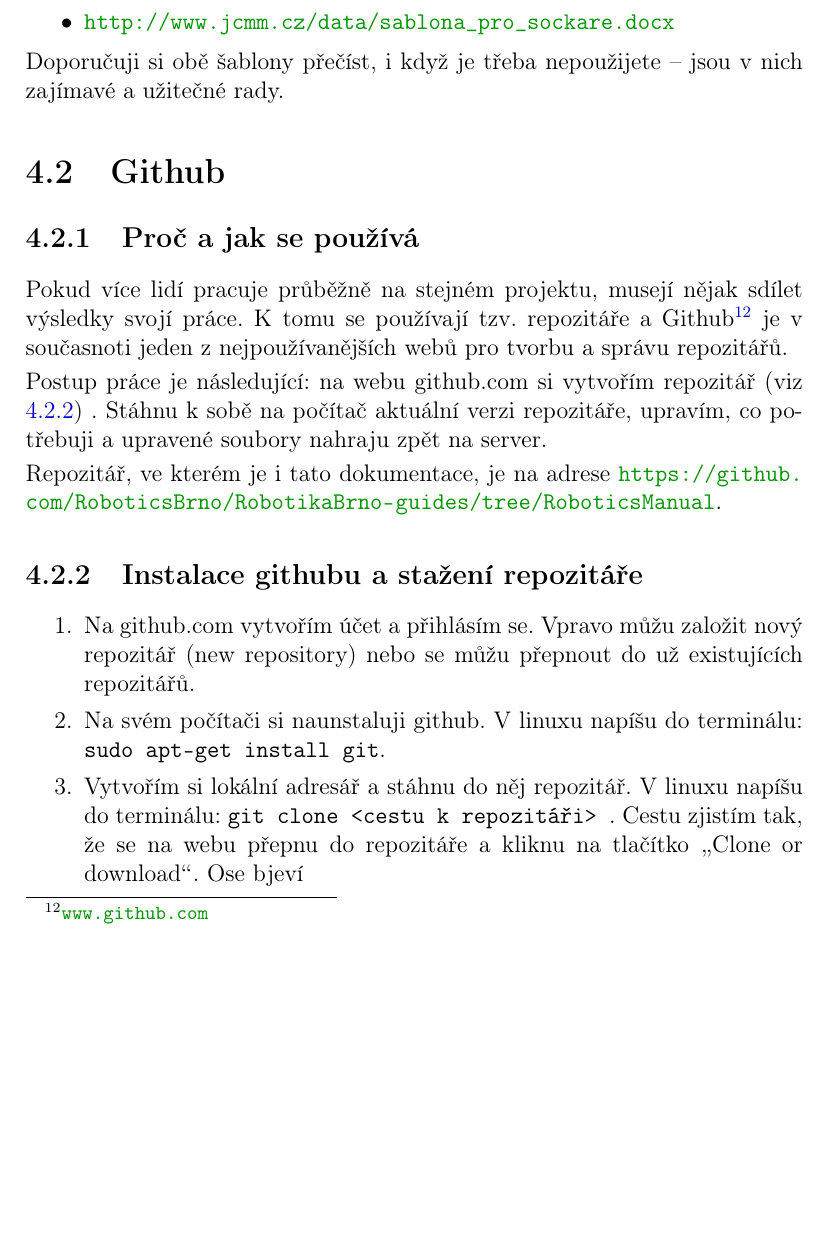
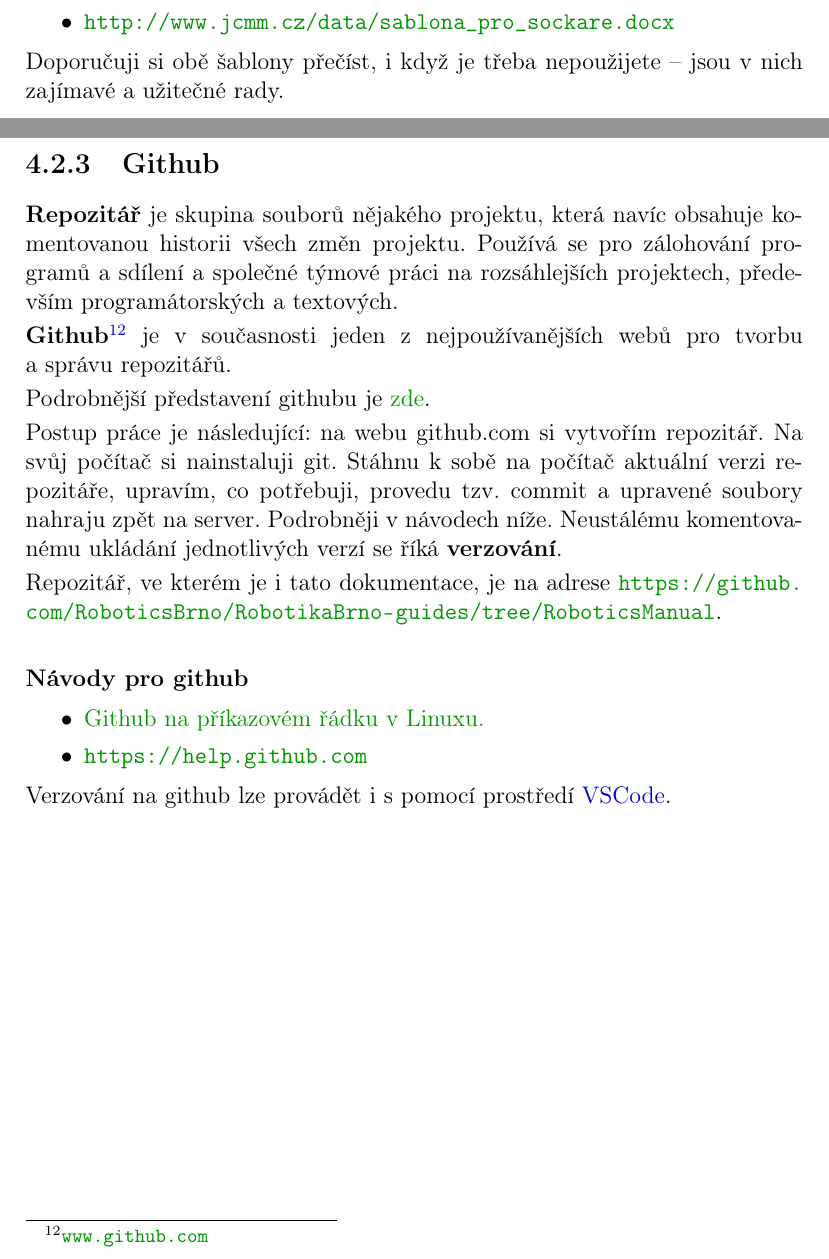
Before and after one commit to RoboticsBrno/RoboticsBrno-guides, a LaTeX document (RoboticsManual/_dokumentace.tex, which reads RoboticsManual/software.tex): part of page 44 of 53 before the commit and two parts of pages 44 and 46 of 53 after it, the two joined at a grey line, cut so that both start at the same text, the shorter picture padded with empty space. Compiled offline with pdfLaTeX.

Commit message:
RoboticsManual: add refs and text about Github

```diff
--- a/RoboticsManual/software.tex
+++ b/RoboticsManual/software.tex
@@ -63,41 +64,6 @@ Pro inspiraci také doporučuji práce Vojty Bočka, Honzy Mrázka, Jarka Páral
 	\end{itemize}
 
 Doporučuji si obě šablony přečíst, i když je třeba nepoužijete -- jsou v nich zajímavé a užitečné rady.
-
-
-
-
-
-
-
-
-
-
-\section{Github}
-
-\subsection{Proč a jak se používá}
-
-Pokud více lidí pracuje průběžně na stejném projektu, musejí nějak sdílet výsledky svojí práce. K tomu se používají
-tzv. repozitáře a Github\footnote{\url{www.github.com}} je v současnoti jeden z nejpoužívanějších webů pro tvorbu a správu repozitářů.
-%todo doplnit vysvětlení, co všechno github umí
-
-
-Postup práce je následující: na webu github.com si vytvořím repozitář (viz \ref{instal_github}) . Stáhnu k sobě na počítač aktuální verzi repozitáře, upravím, co potřebuji a upravené soubory nahraju zpět na server.
-
-Repozitář, ve kterém je i tato dokumentace, je na adrese
-\url{https://github.com/RoboticsBrno/RobotikaBrno-guides/tree/RoboticsManual}.
-
-
-\subsection{Instalace githubu a stažení repozitáře} \label{instal_github}
-
-\begin{enumerate}
-	\item Na github.com vytvořím účet a přihlásím se. Vpravo můžu založit nový repozitář (new repository) nebo se můžu přepnout do už existujících repozitářů.
-
-	\item Na svém počítači si naunstaluji github. V linuxu napíšu do terminálu: {\tt sudo apt-get install git}.
-
-	\item Vytvořím si lokální adresář a stáhnu do něj repozitář. V linuxu napíšu do terminálu: {\tt git clone <cestu k repozitáři> }.
-	Cestu zjistím tak, že se na webu přepnu do repozitáře a kliknu na tlačítko \uv{Clone or download}. Ose bjeví
-\end{enumerate}
 
 
 
@@ -173,3 +139,47 @@ Tato kapitolka není úvodem do Linuxu (materiálů na toto téma je na webu spo
 \item Znak {\tt \#} znamená řádek na terminálu (zastupuje vypsání aktuálního adresáře).
 
 \end{itemize}
+
+
+\subsection{Github}
+
+%{\bf Proč a jak se používá}
+%todo udělat podrobný návod pro příkazovou řádku a pro VSCode
+
+{\bf Repozitář} \index{repozitář} je skupina souborů nějakého projektu, která navíc obsahuje komentovanou historii všech změn projektu. Používá se pro zálohování programů a sdílení a společné týmové práci na rozsáhlejších projektech, především programátorských a textových.
+
+{\bf Github}\footnote{\url{www.github.com}} \index{github} je v současnosti jeden z nejpoužívanějších webů pro tvorbu a~správu repozitářů.
+
+Podrobnější představení githubu je  \href{http://www.kutac.cz/blog/pocitace-a-internety/jak-na-git-dil-0-co-proc-jak/}{zde}.
+
+Postup práce je následující: na webu github.com si vytvořím repozitář. Na svůj počítač si nainstaluji git. Stáhnu k sobě na počítač aktuální verzi repozitáře, upravím, co potřebuji, provedu tzv. commit a upravené soubory nahraju zpět na server. Podrobněji v návodech níže.
+Neustálému komentovanému ukládání jednotlivých verzí se říká {\bf verzování}.
+
+Repozitář, ve kterém je i tato dokumentace, je na adrese
+\url{https://github.com/RoboticsBrno/RobotikaBrno-guides/tree/RoboticsManual}.
+
+
+\paragraph{Návody pro github}
+
+\begin{itemize}
+	\item \href{http://www.kutac.cz/blog/pocitace-a-internety/jak-na-git-dil-1/}{Github na příkazovém řádku v Linuxu.}
+	\item \url{https://help.github.com}
+
+	% https://help.github.com/articles/adding-an-existing-project-to-github-using-the-command-line/
+	% https://help.github.com/articles/adding-a-remote/
+\end{itemize}
+
+Verzování na github lze provádět i s pomocí prostředí \hyperref[vscode]{VSCode}.
+%doplnit návod
+
+
+%\subsection{Instalace githubu a stažení repozitáře} \label{instal_github}
+
+%\begin{enumerate}
+%	\item Na github.com vytvořím účet a přihlásím se. Vpravo můžu založit nový repozitář (new repository) nebo se můžu přepnout do už existujících repozitářů.
+
+%	\item Na svém počítači si naunstaluji github. V linuxu napíšu do terminálu: {\tt sudo apt-get install git}.
+
+%	\item Vytvořím si lokální adresář a stáhnu do něj repozitář. V linuxu napíšu do terminálu: {\tt git clone <cestu k repozitáři> }.
+%	Cestu zjistím tak, že se na webu přepnu do repozitáře a kliknu na tlačítko \uv{Clone or download}. Ose bjeví
+%\end{enumerate}
```
Also changed, not shown: RoboticsManual/zacatek.tex (+1 -1 lines), RoboticsManual/software.tex (5 more changed lines).
